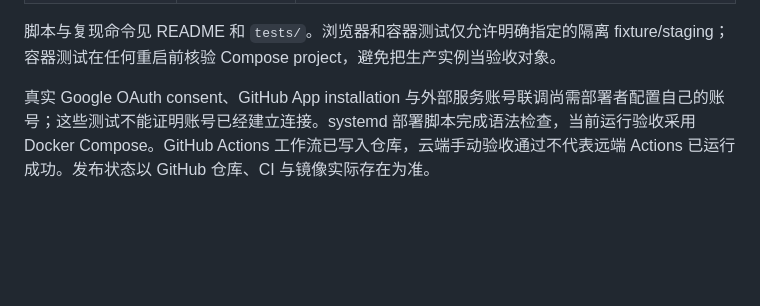
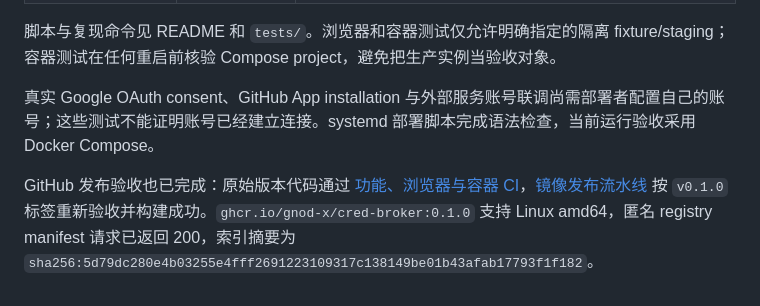
Before and after one commit to gnod-x/cred-broker, a Markdown page: docs/validation.md, the part around the change. Drawn GitHub-style; blank space fills up the shorter version.

```diff
--- a/docs/validation.md
+++ b/docs/validation.md
@@ -19,4 +19,6 @@
 
 脚本与复现命令见 README 和 `tests/`。浏览器和容器测试仅允许明确指定的隔离 fixture/staging；容器测试在任何重启前核验 Compose project，避免把生产实例当验收对象。
 
-真实 Google OAuth consent、GitHub App installation 与外部服务账号联调尚需部署者配置自己的账号；这些测试不能证明账号已经建立连接。systemd 部署脚本完成语法检查，当前运行验收采用 Docker Compose。GitHub Actions 工作流已写入仓库，云端手动验收通过不代表远端 Actions 已运行成功。发布状态以 GitHub 仓库、CI 与镜像实际存在为准。
+真实 Google OAuth consent、GitHub App installation 与外部服务账号联调尚需部署者配置自己的账号；这些测试不能证明账号已经建立连接。systemd 部署脚本完成语法检查，当前运行验收采用 Docker Compose。
+
+GitHub 发布验收也已完成：原始版本代码通过 [功能、浏览器与容器 CI](https://github.com/gnod-x/cred-broker/actions/runs/44755615571)，[镜像发布流水线](https://github.com/gnod-x/cred-broker/actions/runs/44756325668) 按 `v0.1.0` 标签重新验收并构建成功。`ghcr.io/gnod-x/cred-broker:0.1.0` 支持 Linux amd64，匿名 registry manifest 请求已返回 200，索引摘要为 `sha256:5d79dc280e4b03255e4fff2691223109317c138149be01b43afab17793f1f182`。
```
Also changed, not shown: README.md (+7 -3 lines), docs/images/console.png (added), 1 other file.
